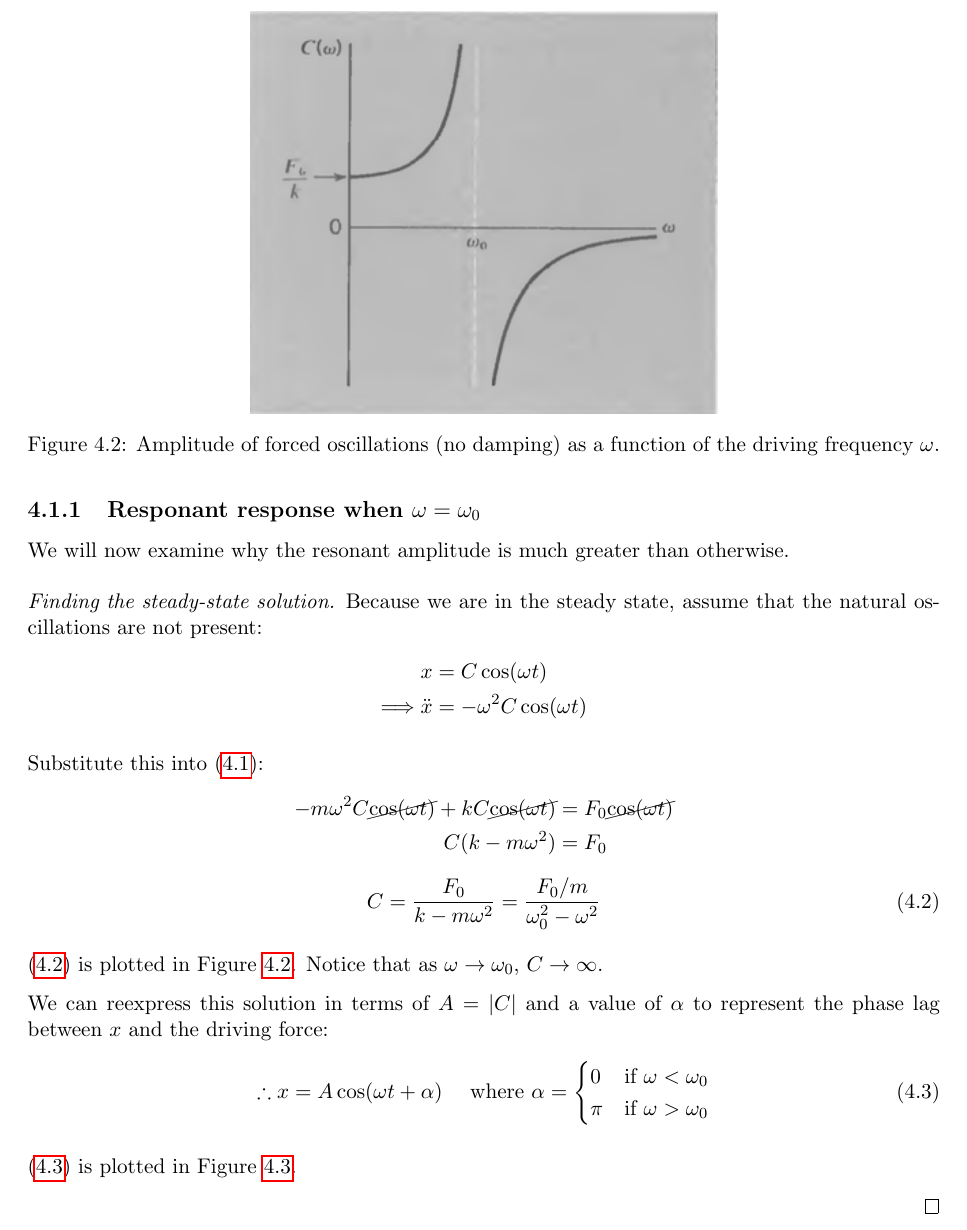
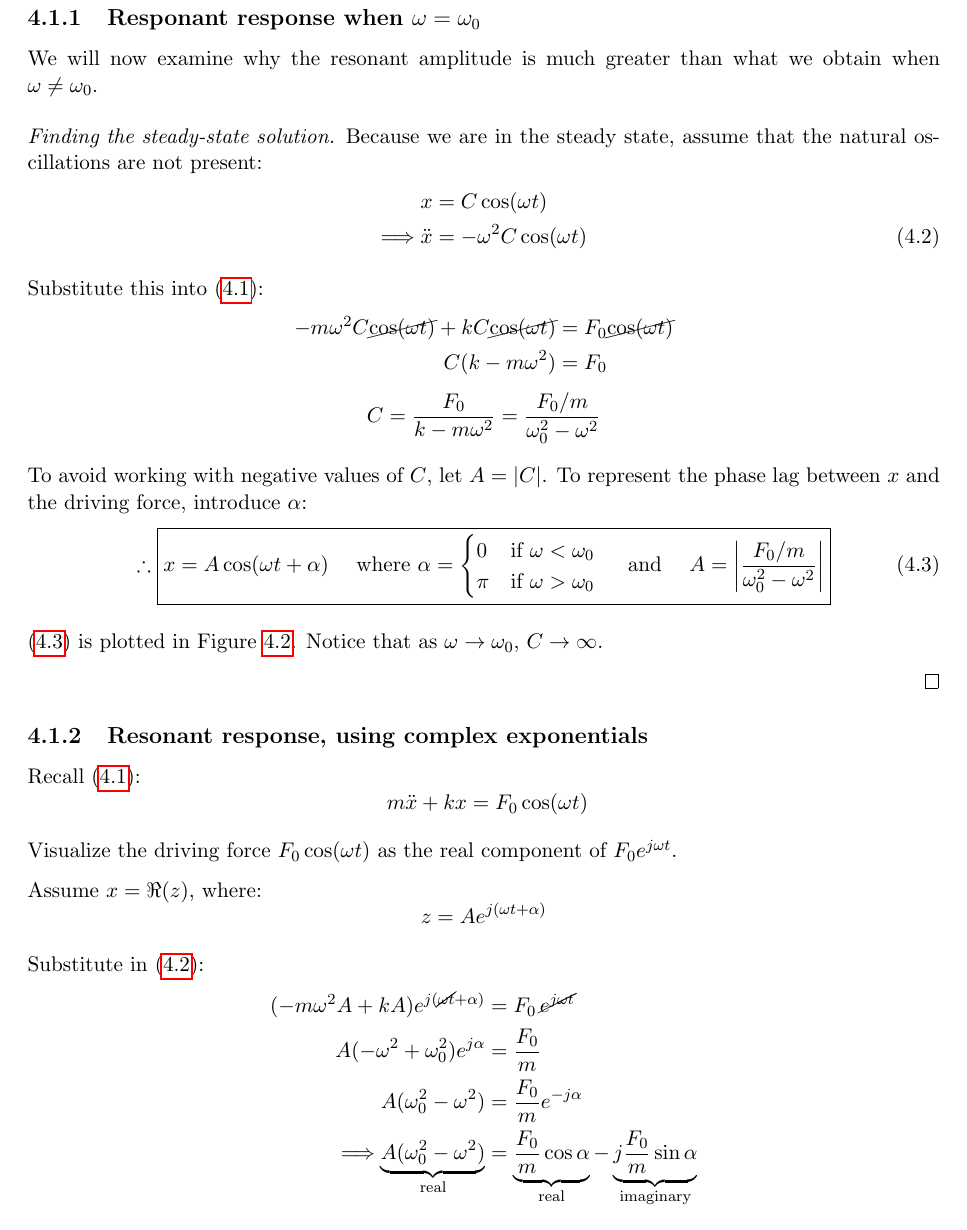
Before and after one commit to zhouluke/PhysicsFormulas, a LaTeX book (PHYS232-Waves.tex, which reads phys232/ch4-forced-vibrations.tex): part of page 31 of 34, cut at the place of the change. Compiled offline with pdfLaTeX.

Commit message:
Ch4: forced but undamped oscillations updates

```diff
--- a/phys232/ch4-forced-vibrations.tex
+++ b/phys232/ch4-forced-vibrations.tex
@@ -78,50 +78,70 @@ These cases are summarized in Figure~\ref{ch4:no-damping-pendula}.
 
 \subsection{Responant response when $\omega = \omega_0$}
 
-We will now examine why the resonant amplitude is much greater than otherwise.
+We will now examine why the resonant amplitude is much greater than what we obtain when $\omega\neq \omega_0$.
 
 \begin{proof}[Finding the steady-state solution]
 Because we are in the steady state, assume that the natural oscillations are not present:
-\begin{align*}
-	x &= C\cos(\omega t) \\
+\begin{align}
+	x &= C\cos(\omega t) \notag \\
 	\Longrightarrow
-	\ddot{x} &= -\omega^2 C\cos(\omega t)
-\end{align*}
+	\ddot{x} &= -\omega^2 C\cos(\omega t)	\label{ch4:eq-acc-forced-no-b}
+\end{align}
 
 Substitute this into \eqref{ch4:eq-no-b}:
 \begin{align*}
 	-m\omega^2 C\cancel{\cos(\omega t)} + kC\cancel{\cos(\omega t)} &= F_0\cancel {\cos(\omega t)} \\
 	C(k-m\omega^2) &= F_0
 \end{align*}
-\begin{equation}
-	 C = \frac{F_0}{k-m\omega^2} = \frac{F_0/m}{\omega_0^2-\omega^2} \label{ch4:C-no-b}
-\end{equation}
+\begin{equation*}
+	 C = \frac{F_0}{k-m\omega^2} = \frac{F_0/m}{\omega_0^2-\omega^2}
+\end{equation*}
 
-\eqref{ch4:C-no-b} is plotted in Figure~\ref{ch4:no-damping-C}. Notice that as $\omega\to\omega_0$, $C\to \infty$.
-\begin{figure}
-	\centering
-	\includegraphics[scale=0.7]{phys232/Ch4-forced-no-damping-C.png} \caption{Amplitude of forced oscillations (no damping) as a function of the driving frequency $\omega$.}\label{ch4:no-damping-C}
-\end{figure}
-
-We can reexpress this solution in terms of $A=|C|$ and a value of $\alpha$ to represent the phase lag between $x$ and the driving force:
+To avoid working with negative values of $C$, let $A=|C|$. To represent the phase lag between $x$ and the driving force, introduce $\alpha$:
 \begin{equation}
 	\therefore
-	x = A \cos(\omega t + \alpha)  \where \alpha =
+	\boxed{
+	x = A \cos(\omega t + \alpha)
+	\where
+	\alpha =
 	\begin{cases}
 		0 & \text{if } \omega<\omega_0 \\
 		\pi & \text{if } \omega>\omega_0
 	\end{cases}
-	\label{ch4:A-no-b}
+	\andd
+	A = \left| \frac{F_0/m}{\omega_0^2-\omega^2}  \right|
+	}
+	\label{ch4:soln-no-b}
 \end{equation}
 
-\begin{figure}
+\eqref{ch4:soln-no-b} is plotted in Figure~\ref{ch4:no-damping-A}. Notice that as $\omega\to\omega_0$, $C\to \infty$.
+
+\begin{figure}[h]
 	\centering
 	\includegraphics[scale=0.7]{phys232/Ch4-forced-no-damping-A.png} \caption{(a) Absolute amplitude of forced oscillations (no damping) as a function of $\omega$; (b) phase lag of $x$ with respect to the driving force, as a function of $\omega$.}	\label{ch4:no-damping-A}
 \end{figure}
+\end{proof}
 
-\eqref{ch4:A-no-b} is plotted in Figure~\ref{ch4:no-damping-A}.
+\subsection{Resonant response, using complex exponentials}
+Recall \eqref{ch4:eq-no-b}:
+\[ m\ddot{x} + kx = F_0 \cos(\omega t) \]
 
-\end{proof}
+Visualize the driving force $F_0 \cos(\omega t)$ as the real component of $F_0 e^{j\omega t}$.
+
+Assume $x=\Re(z)$, where:
+\[ z = Ae^{j(\omega t+\alpha)}\]
+
+Substitute in \eqref{ch4:eq-acc-forced-no-b}:
+\begin{align*}
+	(-m\omega^2 A + kA)e^{j(\cancel{\omega t} + \alpha)} &= F_0 \, \cancel{e^{j\omega t}} \\
+	A(-\omega^2 + \omega_0^2)e^{j\alpha} &= \frac{F_0}{m} \\
+	A(\omega_0^2 - \omega^2 ) &= \frac{F_0}{m} e^{-j\alpha} \\
+	\Longrightarrow
+	\underbrace{A(\omega_0^2 - \omega^2 )}_\text{real} &= \underbrace{\frac{F_0}{m} \cos\alpha}_\text{real} - \underbrace{j\frac{F_0}{m} \sin\alpha}_\text{imaginary}
+\end{align*}
+
+Comparing the real and imaginary components on each side:
+
 
 \section{Forced Oscillations with Damping}
 
```
Also changed, not shown: phys232/Ch4-forced-no-damping-C.png (deleted).
